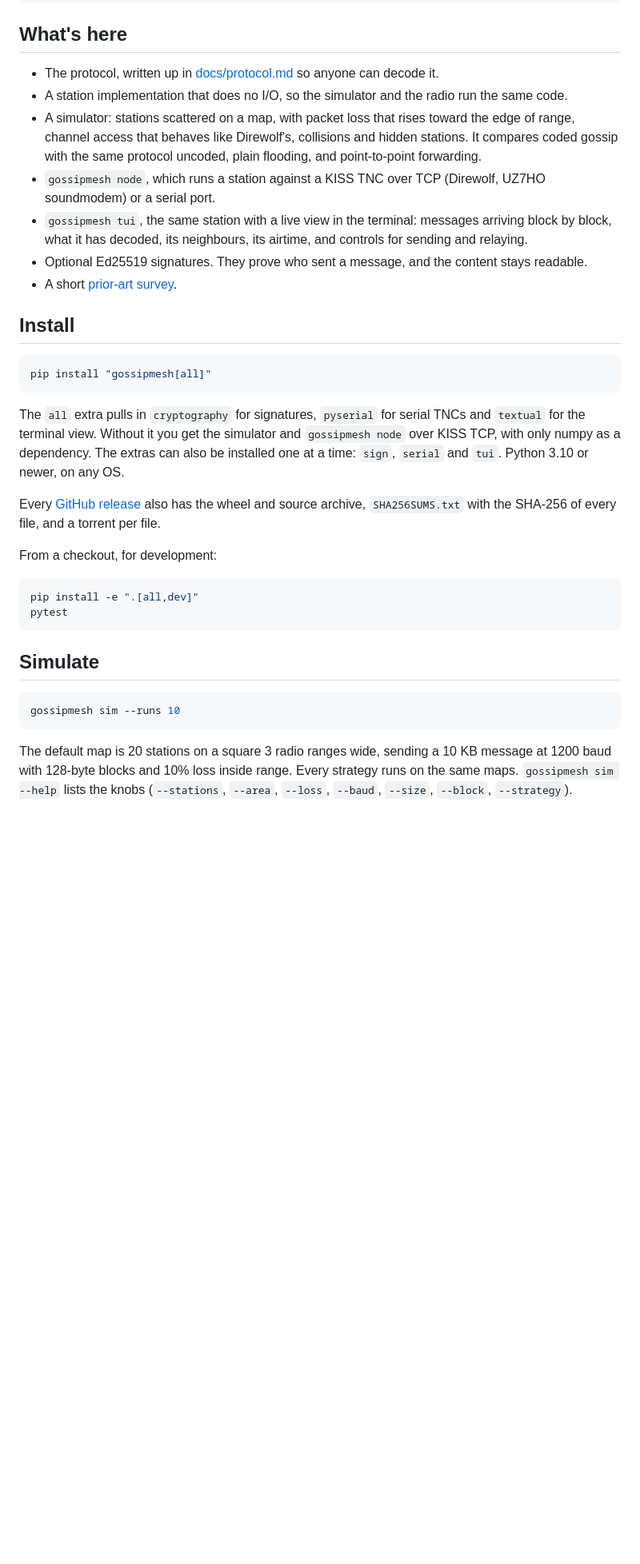
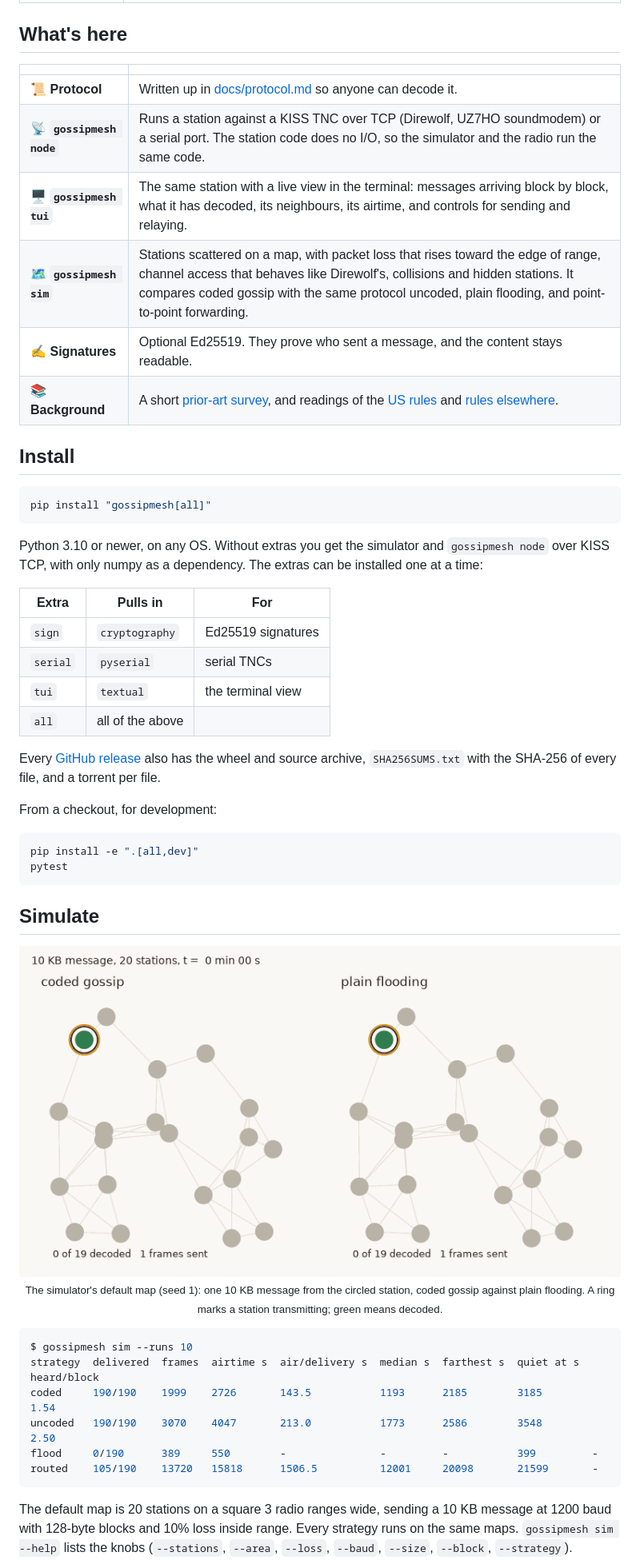
Before and after one commit to Londopy/gossipmesh, a Markdown page: README.md, the part around one of its changes. Shown at 80% size. Rendered like a GitHub page; pictures changed too: docs/images/sim-light.gif (added); folded sections open; blank space fills up the shorter version.

````diff
--- a/README.md
+++ b/README.md
@@ -33,21 +70,14 @@ routed    105/190    13720   15818      1506.5          12001     20098       21
 
 ## What's here
 
-- The protocol, written up in [docs/protocol.md](docs/protocol.md) so anyone can decode it.
-- A station implementation that does no I/O, so the simulator and the radio run the same
-  code.
-- A simulator: stations scattered on a map, with packet loss that rises toward the edge of
-  range, channel access that behaves like Direwolf's, collisions and hidden stations. It
-  compares coded gossip with the same protocol uncoded, plain flooding, and point-to-point
-  forwarding.
-- `gossipmesh node`, which runs a station against a KISS TNC over TCP (Direwolf, UZ7HO
-  soundmodem) or a serial port.
-- `gossipmesh tui`, the same station with a live view in the terminal: messages arriving
-  block by block, what it has decoded, its neighbours, its airtime, and controls for sending
-  and relaying.
-- Optional Ed25519 signatures. They prove who sent a message, and the content stays
-  readable.
-- A short [prior-art survey](docs/prior-art.md).
+| | |
+|---|---|
+| 📜 **Protocol** | Written up in [docs/protocol.md](docs/protocol.md) so anyone can decode it. |
+| 📡 **`gossipmesh node`** | Runs a station against a KISS TNC over TCP (Direwolf, UZ7HO soundmodem) or a serial port. The station code does no I/O, so the simulator and the radio run the same code. |
+| 🖥️ **`gossipmesh tui`** | The same station with a live view in the terminal: messages arriving block by block, what it has decoded, its neighbours, its airtime, and controls for sending and relaying. |
+| 🗺️ **`gossipmesh sim`** | Stations scattered on a map, with packet loss that rises toward the edge of range, channel access that behaves like Direwolf's, collisions and hidden stations. It compares coded gossip with the same protocol uncoded, plain flooding, and point-to-point forwarding. |
+| ✍️ **Signatures** | Optional Ed25519. They prove who sent a message, and the content stays readable. |
+| 📚 **Background** | A short [prior-art survey](docs/prior-art.md), and readings of the [US rules](docs/part97.md) and [rules elsewhere](docs/rules-elsewhere.md). |
 
 ## Install
 
@@ -55,10 +85,15 @@ routed    105/190    13720   15818      1506.5          12001     20098       21
 pip install "gossipmesh[all]"
 ```
 
-The `all` extra pulls in `cryptography` for signatures, `pyserial` for serial TNCs and
-`textual` for the terminal view. Without it you get the simulator and `gossipmesh node` over
-KISS TCP, with only numpy as a dependency. The extras can also be installed one at a time:
-`sign`, `serial` and `tui`. Python 3.10 or newer, on any OS.
+Python 3.10 or newer, on any OS. Without extras you get the simulator and `gossipmesh node`
+over KISS TCP, with only numpy as a dependency. The extras can be installed one at a time:
+
+| Extra | Pulls in | For |
+|---|---|---|
+| `sign` | `cryptography` | Ed25519 signatures |
+| `serial` | `pyserial` | serial TNCs |
+| `tui` | `textual` | the terminal view |
+| `all` | all of the above | |
 
 Every [GitHub release](https://github.com/Londopy/gossipmesh/releases/latest) also has the
 wheel and source archive, `SHA256SUMS.txt` with the SHA-256 of every file, and a torrent per
@@ -73,8 +108,22 @@ pytest
 
 ## Simulate
 
-```bash
-gossipmesh sim --runs 10
+<p align="center">
+<picture>
+<source media="(prefers-color-scheme: dark)" srcset="https://raw.githubusercontent.com/Londopy/gossipmesh/main/docs/images/sim-dark.gif">
+<img src="https://raw.githubusercontent.com/Londopy/gossipmesh/main/docs/images/sim-light.gif" width="760" alt="Two copies of the same 20-station map. On the left, coded gossip: stations fill up as pieces arrive, rings mark stations transmitting, and all 19 receivers turn green by about 28 minutes. On the right, plain flooding: every station is stuck with a small slice of the message and none decodes.">
+</picture>
+<br>
+<sub>The simulator's default map (seed 1): one 10 KB message from the circled station, coded gossip against plain flooding. A ring marks a station transmitting; green means decoded.</sub>
+</p>
+
+```console
+$ gossipmesh sim --runs 10
+strategy  delivered  frames  airtime s  air/delivery s  median s  farthest s  quiet at s  heard/block
+coded     190/190    1999    2726       143.5           1193      2185        3185        1.54
+uncoded   190/190    3070    4047       213.0           1773      2586        3548        2.50
+flood     0/190      389     550        -               -         -           399         -
+routed    105/190    13720   15818      1506.5          12001     20098       21599       -
 ```
 
 The default map is 20 stations on a square 3 radio ranges wide, sending a 10 KB message at
````
Also changed, not shown: other parts of README.md (+143 -66 lines), docs/images/sim-dark.gif (added), docs/images/tui.gif (added), 1 other file.
